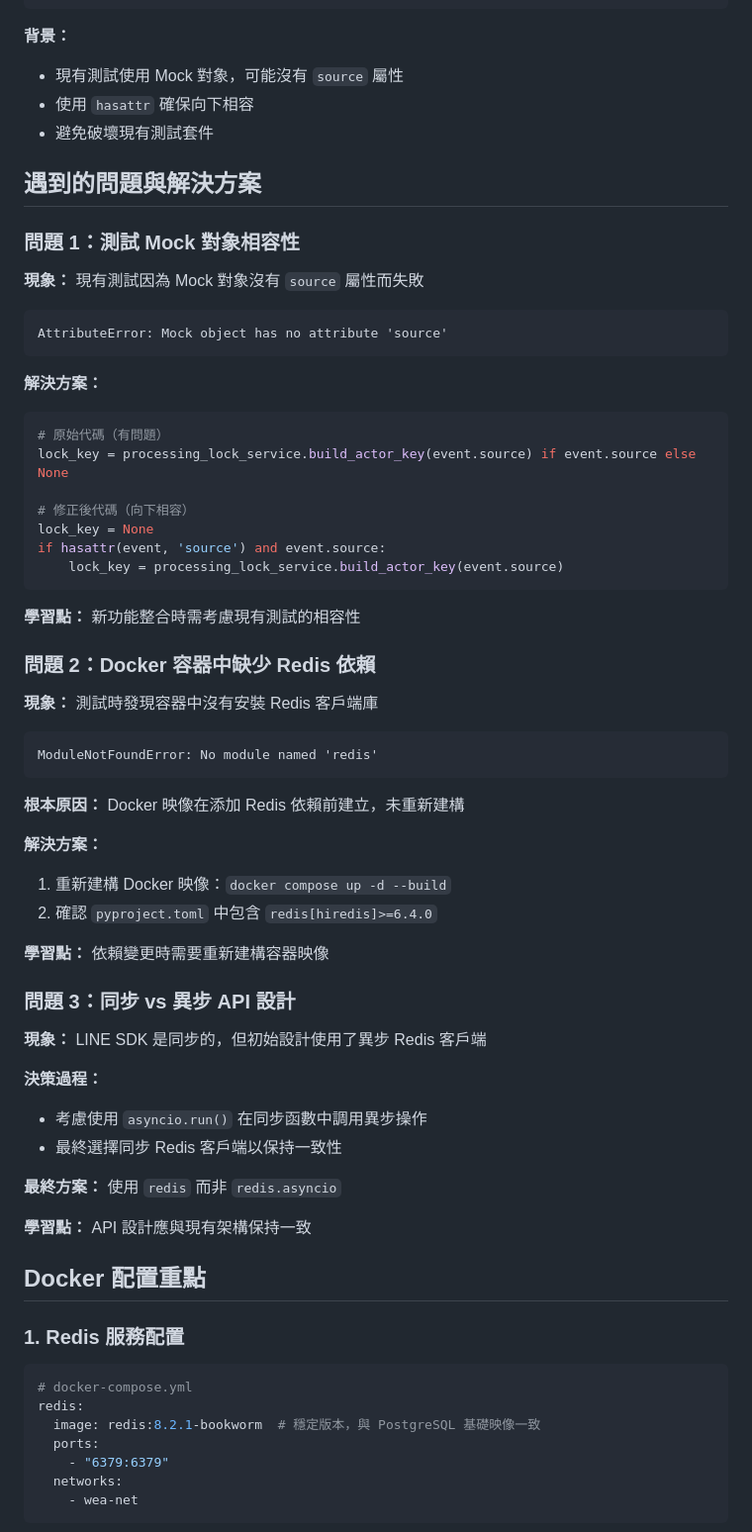
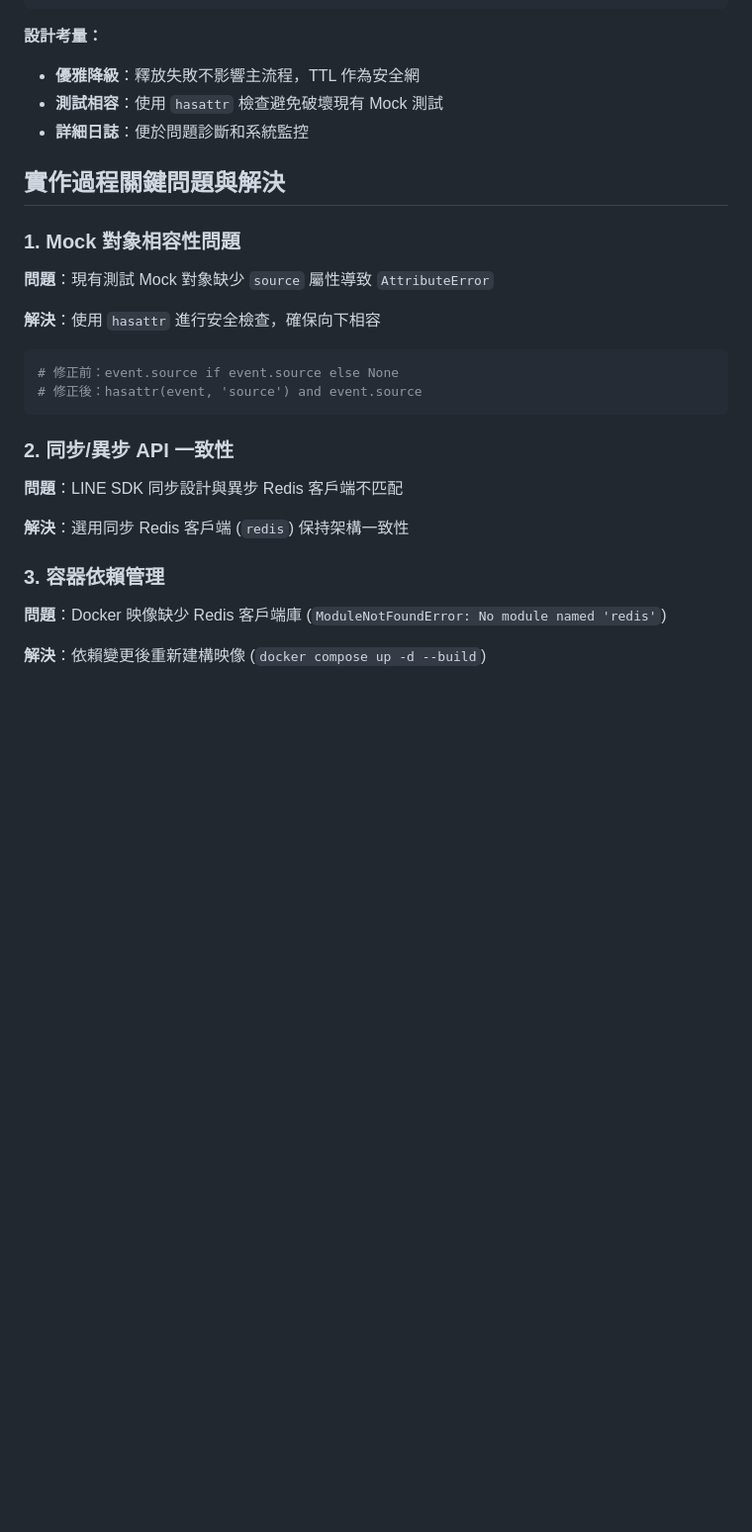
Before and after one commit to kyomind/WeaMind, a Markdown page: docs/rate_limiter/DONE-LINE-Webhook-Processing-Lock-Implementation.md, the part around the change printed below. Shown: that part at 99% size. GitHub-like rendering; blank space fills up the shorter version.

````diff
--- a/docs/rate_limiter/DONE-LINE-Webhook-Processing-Lock-Implementation.md
+++ b/docs/rate_limiter/DONE-LINE-Webhook-Processing-Lock-Implementation.md
@@ -137,71 +123,32 @@ if hasattr(event, 'source') and event.source:
     lock_key = processing_lock_service.build_actor_key(event.source)
 ```
 
-**背景：**
-- 現有測試使用 Mock 對象，可能沒有 `source` 屬性
-- 使用 `hasattr` 確保向下相容
-- 避免破壞現有測試套件
+**設計考量：**
+- **優雅降級**：釋放失敗不影響主流程，TTL 作為安全網
+- **測試相容**：使用 `hasattr` 檢查避免破壞現有 Mock 測試
+- **詳細日誌**：便於問題診斷和系統監控
 
-## 遇到的問題與解決方案
+## 實作過程關鍵問題與解決
 
-### 問題 1：測試 Mock 對象相容性
+### 1. Mock 對象相容性問題
 
-**現象：** 現有測試因為 Mock 對象沒有 `source` 屬性而失敗
-```
-AttributeError: Mock object has no attribute 'source'
+**問題**：現有測試 Mock 對象缺少 `source` 屬性導致 `AttributeError`
+
+**解決**：使用 `hasattr` 進行安全檢查，確保向下相容
+```python
+# 修正前：event.source if event.source else None
+# 修正後：hasattr(event, 'source') and event.source
 ```
 
-**解決方案：**
-```python
-# 原始代碼（有問題）
-lock_key = processing_lock_service.build_actor_key(event.source) if event.source else None
+### 2. 同步/異步 API 一致性
 
-# 修正後代碼（向下相容）
-lock_key = None
-if hasattr(event, 'source') and event.source:
-    lock_key = processing_lock_service.build_actor_key(event.source)
-```
+**問題**：LINE SDK 同步設計與異步 Redis 客戶端不匹配
 
-**學習點：** 新功能整合時需考慮現有測試的相容性
+**解決**：選用同步 Redis 客戶端 (`redis`) 保持架構一致性
 
-### 問題 2：Docker 容器中缺少 Redis 依賴
+### 3. 容器依賴管理
 
-**現象：** 測試時發現容器中沒有安裝 Redis 客戶端庫
-```
-ModuleNotFoundError: No module named 'redis'
-```
+**問題**：Docker 映像缺少 Redis 客戶端庫 (`ModuleNotFoundError: No module named 'redis'`)
 
-**根本原因：** Docker 映像在添加 Redis 依賴前建立，未重新建構
+**解決**：依賴變更後重新建構映像 (`docker compose up -d --build`)
 
-**解決方案：**
-1. 重新建構 Docker 映像：`docker compose up -d --build`
-2. 確認 `pyproject.toml` 中包含 `redis[hiredis]>=6.4.0`
-
-**學習點：** 依賴變更時需要重新建構容器映像
-
-### 問題 3：同步 vs 異步 API 設計
-
-**現象：** LINE SDK 是同步的，但初始設計使用了異步 Redis 客戶端
-
-**決策過程：**
-- 考慮使用 `asyncio.run()` 在同步函數中調用異步操作
-- 最終選擇同步 Redis 客戶端以保持一致性
-
-**最終方案：** 使用 `redis` 而非 `redis.asyncio`
-
-**學習點：** API 設計應與現有架構保持一致
-
-## Docker 配置重點
-
-### 1. Redis 服務配置
-
-```yaml
-# docker-compose.yml
-redis:
-  image: redis:8.2.1-bookworm  # 穩定版本，與 PostgreSQL 基礎映像一致
-  ports:
-    - "6379:6379"
-  networks:
-    - wea-net
-```
-
````
Also changed, not shown: other parts of docs/rate_limiter/DONE-LINE-Webhook-Processing-Lock-Implementation.md (+97 -186 lines).
